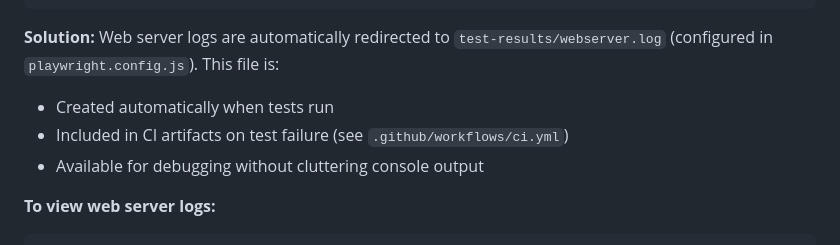
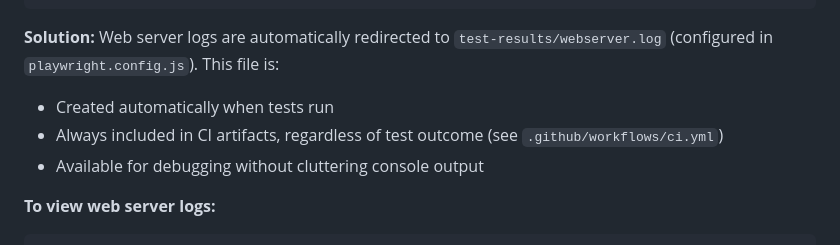
Before and after one commit to lima-catalog/lima-catalog, a Markdown page: docs/testing/debugging-with-playwright.md, the part around the change. Rendered like a GitHub page.

Commit message:
Update docs to reflect artifact upload changes
Updated debugging guide to indicate that E2E test artifacts are now
always uploaded, not just on failure.

```diff
--- a/docs/testing/debugging-with-playwright.md
+++ b/docs/testing/debugging-with-playwright.md
@@ -558,7 +558,7 @@ Thousands of HTTP request logs appear in test output:
 **Solution:**
 Web server logs are automatically redirected to `test-results/webserver.log` (configured in `playwright.config.js`). This file is:
 - Created automatically when tests run
-- Included in CI artifacts on test failure (see `.github/workflows/ci.yml`)
+- Always included in CI artifacts, regardless of test outcome (see `.github/workflows/ci.yml`)
 - Available for debugging without cluttering console output
 
 **To view web server logs:**
```
